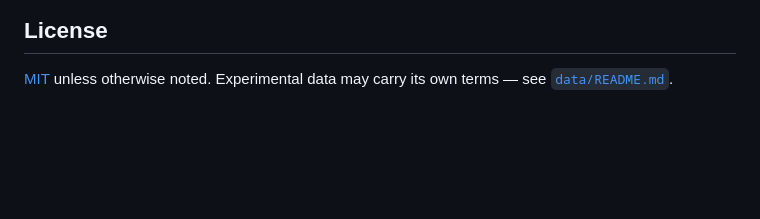
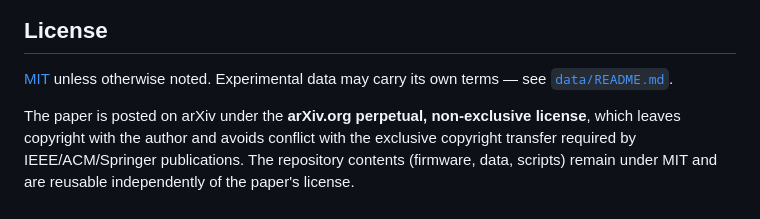
Before and after one commit to xavercai/embodied-evolution-car, a Markdown page: README.md, the part around the change. GitHub-like rendering; blank space fills up the shorter version.

Commit message:
Document arXiv license choice in README
Paper is posted under the arXiv.org perpetual, non-exclusive license:
copyright stays with the author and no conflict arises with the exclusive
transfer required by IEEE/ACM/Springer. The license is irrevocable, so
the conservative option avoids a future publisher objection. Repository
contents remain MIT and reusable independently.

```diff
--- a/README.md
+++ b/README.md
@@ -97,3 +97,5 @@ Two source-level conventions exist for arXiv compatibility and are enforced by t
 ## License
 
 [MIT](LICENSE) unless otherwise noted. Experimental data may carry its own terms — see [`data/README.md`](data/README.md).
+
+The paper is posted on arXiv under the **arXiv.org perpetual, non-exclusive license**, which leaves copyright with the author and avoids conflict with the exclusive copyright transfer required by IEEE/ACM/Springer publications. The repository contents (firmware, data, scripts) remain under MIT and are reusable independently of the paper's license.
```
